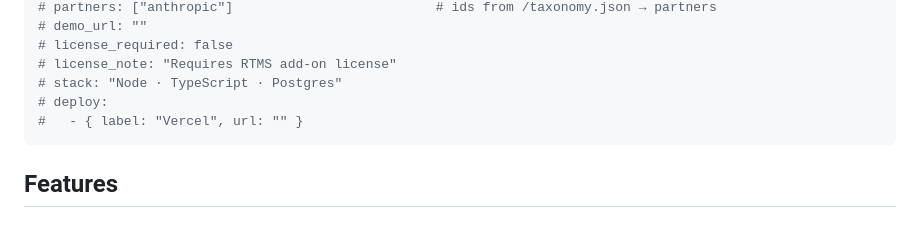
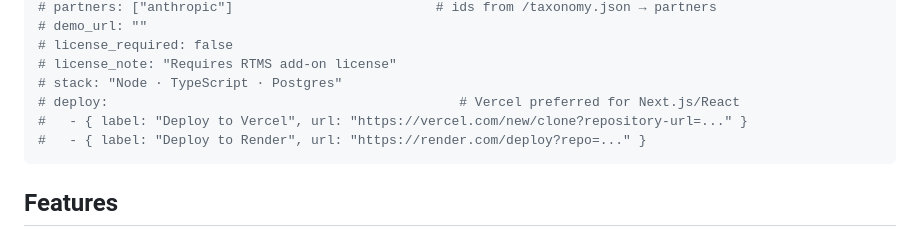
Before and after one commit to zoom/blueprints, a Markdown page: blueprints/_template/index.md, the part around the change. Drawn GitHub-style.

Commit message:
Add Vercel as preferred deploy option for Next.js/React apps

```diff
--- a/blueprints/_template/index.md
+++ b/blueprints/_template/index.md
@@ -30,8 +30,9 @@ github_repo: ""                    # sample code lives in its own repo, linked h
 # license_required: false
 # license_note: "Requires RTMS add-on license"
 # stack: "Node · TypeScript · Postgres"
-# deploy:
-#   - { label: "Vercel", url: "" }
+# deploy:                                             # Vercel preferred for Next.js/React
+#   - { label: "Deploy to Vercel", url: "https://vercel.com/new/clone?repository-url=..." }
+#   - { label: "Deploy to Render", url: "https://render.com/deploy?repo=..." }
 ---
 
 <!-- HTML comments like these are invisible on GitHub and on the site.
```
Also changed, not shown: CONTRIBUTING.md (+1 -1 lines), STYLE_GUIDE.md (+8 -8 lines).
